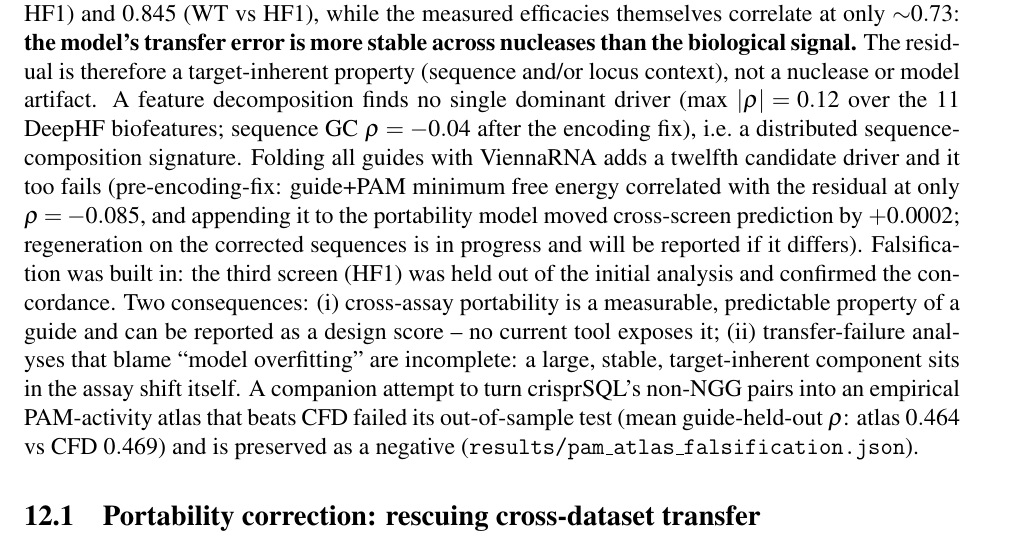
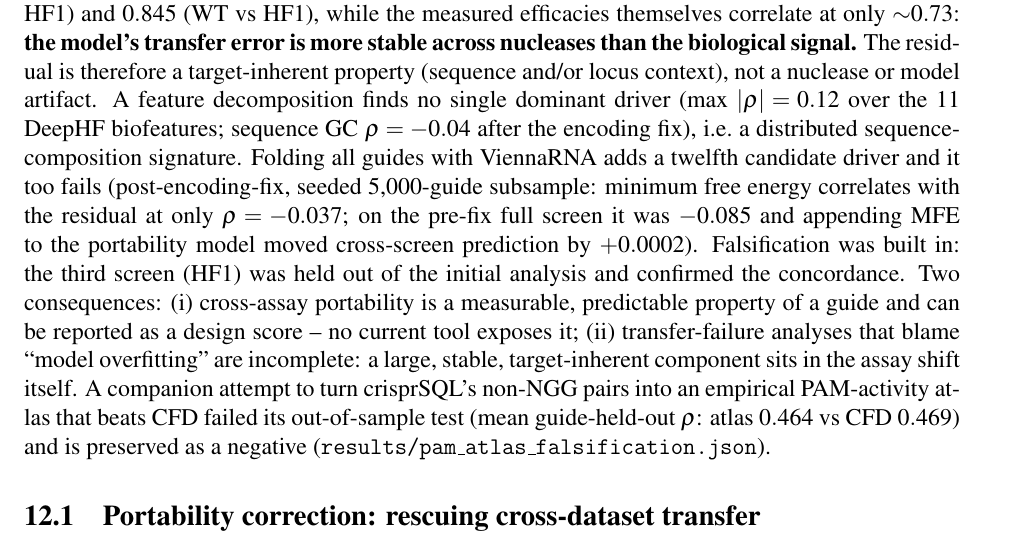
Before and after one commit to uditakankananonononono/mega27-06a-crispr-gap-tools-1-5, a LaTeX paper (papers/crispr_gap_tools_1_5.tex): part of page 20 of 31, cut so that both start at the same text. Compiled offline with pdfLaTeX.

Commit message:
ViennaRNA fold check regenerated post-encoding-fix (5k seeded subsample): MFE vs residual rho -0.037 (pre-fix full: -0.085) - folding-energy-null conclusion stands; paper updated; 70 tests

```diff
--- a/papers/crispr_gap_tools_1_5.tex
+++ b/papers/crispr_gap_tools_1_5.tex
@@ -475,10 +475,10 @@ model artifact. A feature decomposition finds no single dominant driver
 $\rho=-0.04$ after the encoding fix), i.e.\ a
 distributed sequence-composition signature. Folding all guides with
 ViennaRNA adds a twelfth candidate driver and it too fails
-(pre-encoding-fix: guide+PAM minimum free energy correlated with the
-residual at only $\rho=-0.085$, and appending it to the portability
-model moved cross-screen prediction by $+0.0002$; regeneration on the
-corrected sequences is in progress and will be reported if it differs). Falsification was built in: the
+(post-encoding-fix, seeded 5{,}000-guide subsample: minimum free energy
+correlates with the residual at only $\rho=-0.037$; on the pre-fix full
+screen it was $-0.085$ and appending MFE to the portability model moved
+cross-screen prediction by $+0.0002$). Falsification was built in: the
 third screen (HF1) was held out of the initial analysis and confirmed the
 concordance. Two consequences: (i)~cross-assay portability is a measurable,
 predictable property of a guide and can be reported as a design score --
```
Also changed, not shown: papers/crispr_gap_tools_1_5.pdf, 3 other files.
